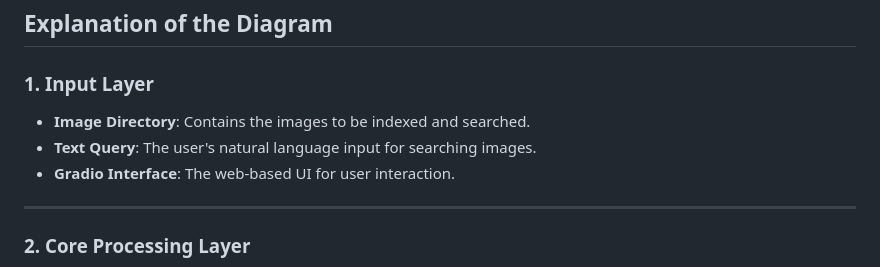
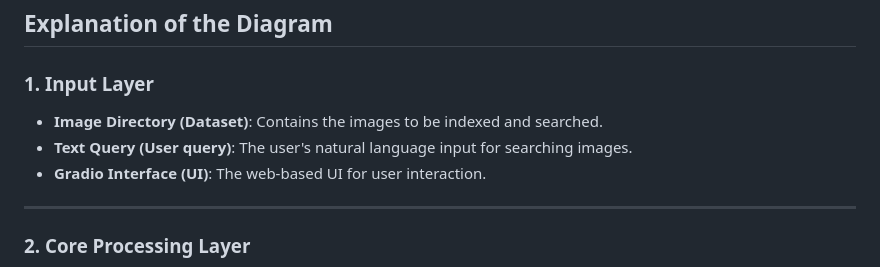
Before and after one commit to mzwaMoj/semantic-image-search, a Markdown page: README.md, the part around the change. Rendered like a GitHub page.

```diff
--- a/README.md
+++ b/README.md
@@ -160,9 +160,9 @@ pip install -r requirements.txt
 ## Explanation of the Diagram
 
 ### 1. **Input Layer**
-   - **Image Directory**: Contains the images to be indexed and searched.
-   - **Text Query**: The user's natural language input for searching images.
-   - **Gradio Interface**: The web-based UI for user interaction.
+   - **Image Directory (Dataset)**: Contains the images to be indexed and searched.
+   - **Text Query (User query)**: The user's natural language input for searching images.
+   - **Gradio Interface (UI)**: The web-based UI for user interaction.
 
 ---
 
```
